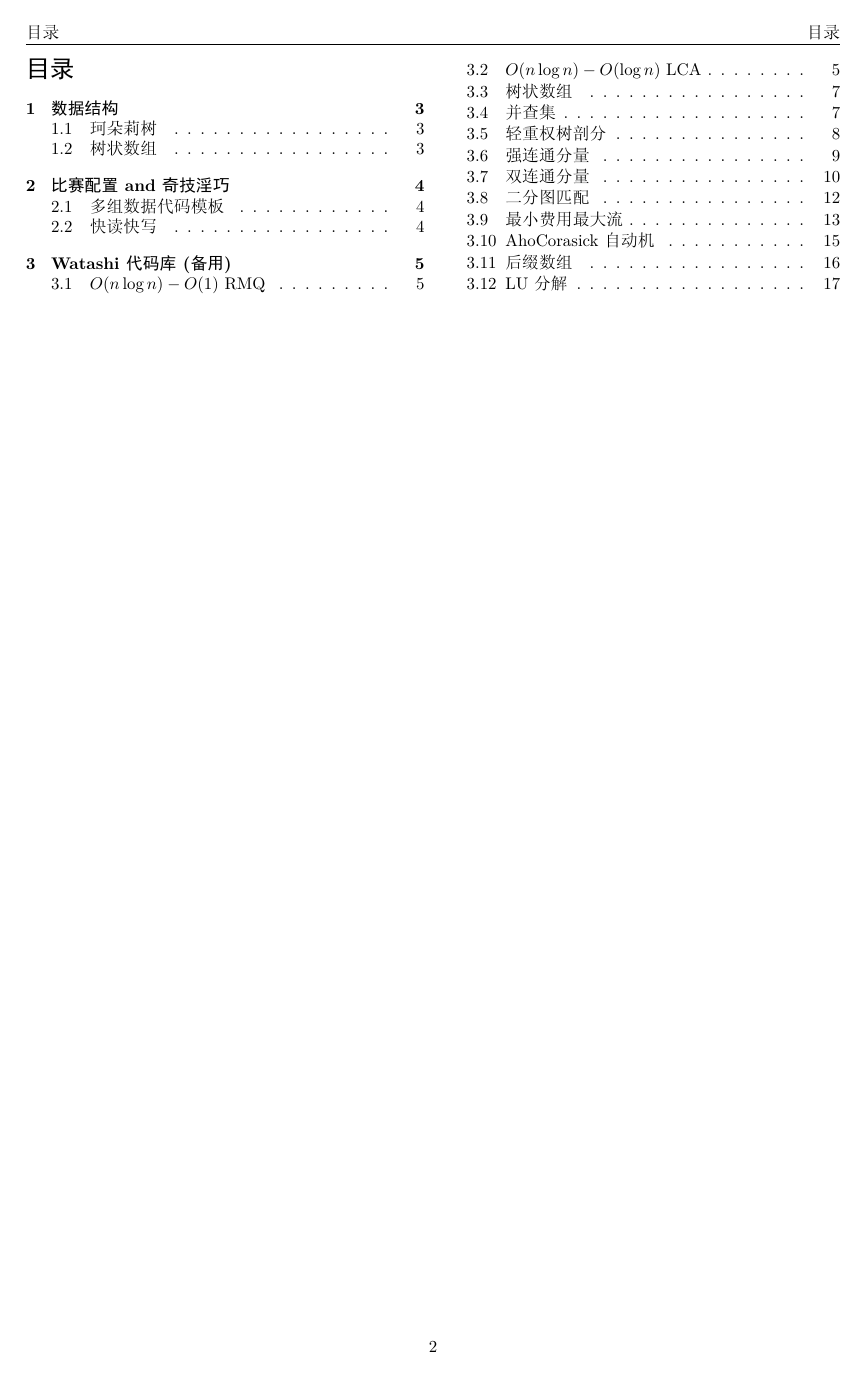
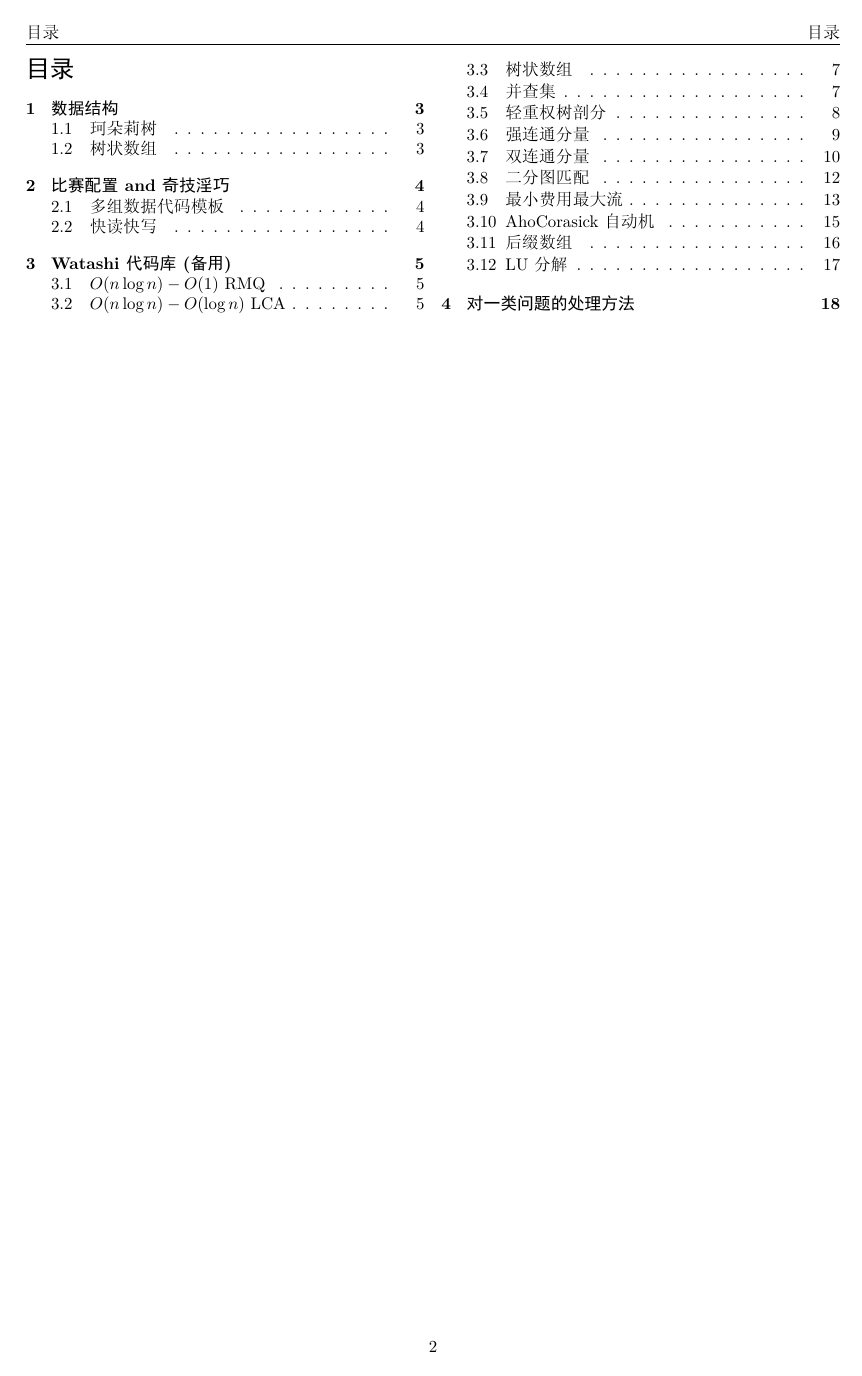
Before and after one commit to AlfredChester/cpp-templates, a LaTeX document (tex/main.tex, which reads tex/format.tex, tex/problem_cases.tex): page 2 of 18. The pictures show the PDF file main.pdf that the author committed with the source.

Commit message:
Added method page.

```diff
--- a/tex/format.tex
+++ b/tex/format.tex
@@ -22,6 +22,7 @@
 
 
 \setCJKmainfont[BoldFont={SimHei}]{SimSun}
+\setCJKsansfont[BoldFont={SimHei}]{SimSun}
 \newfontfamily{\monotype}{Courier New}
 %\newcommand{\monotype}{\tt}
 
--- a/tex/main.tex
+++ b/tex/main.tex
@@ -26,4 +26,6 @@
 
 \input{code.tex}
 
+\input{problem_cases.tex}
+
 \end{document}
--- /dev/null
+++ b/tex/problem_cases.tex
@@ -0,0 +1 @@
+\section{对一类问题的处理方法}
```
Also changed, not shown: main.pdf.
